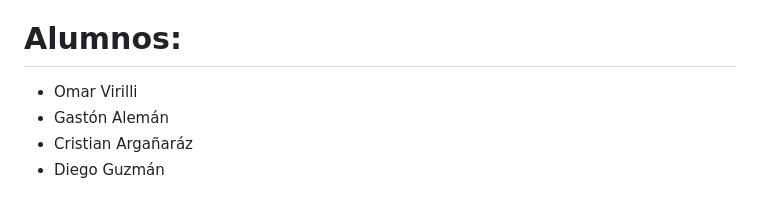
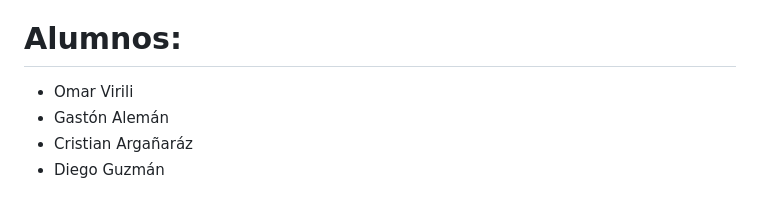
Before and after one commit to odv144/argProTpFinal, a Markdown page: README.md, the part around the change. GitHub-like rendering.

```diff
--- a/README.md
+++ b/README.md
@@ -4,7 +4,7 @@
 [Electronic PC](https://odv144.github.io/argProTpFinal/index.html)
 
 # Alumnos:
-* Omar Virilli
+* Omar Virili
 * Gastón Alemán
 * Cristian Argañaráz
 * Diego Guzmán
```
